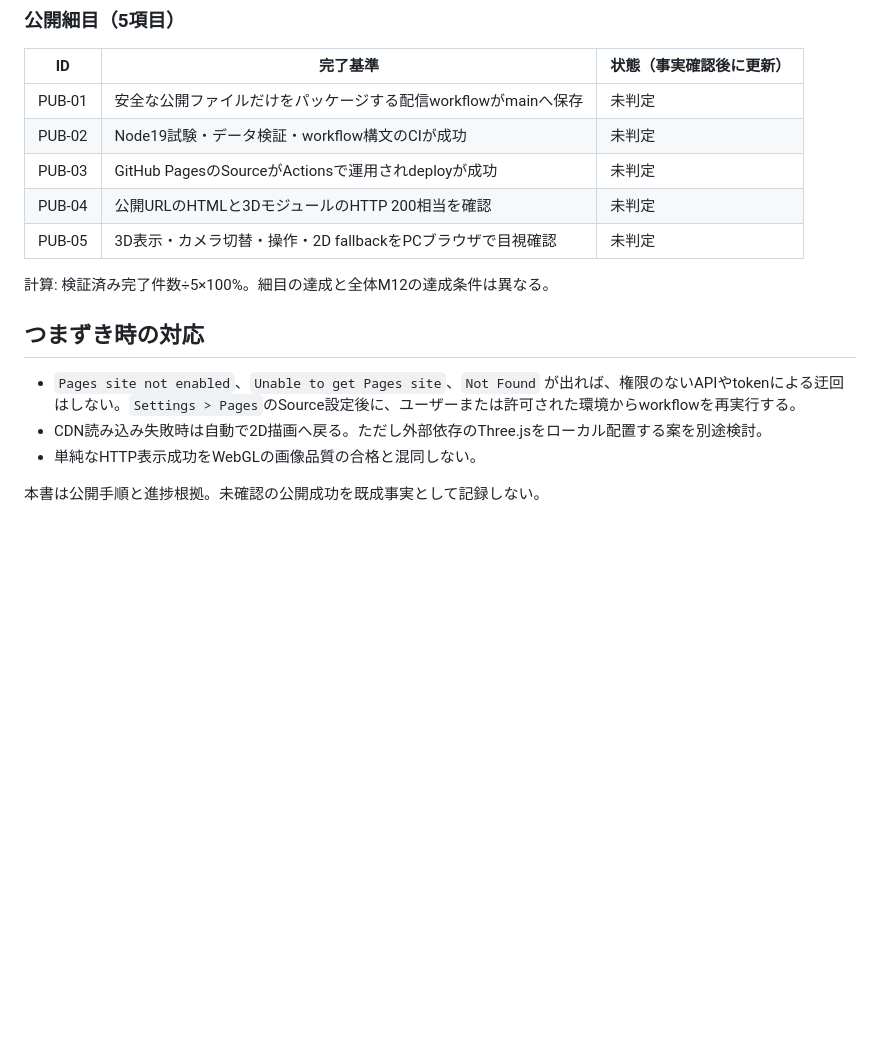
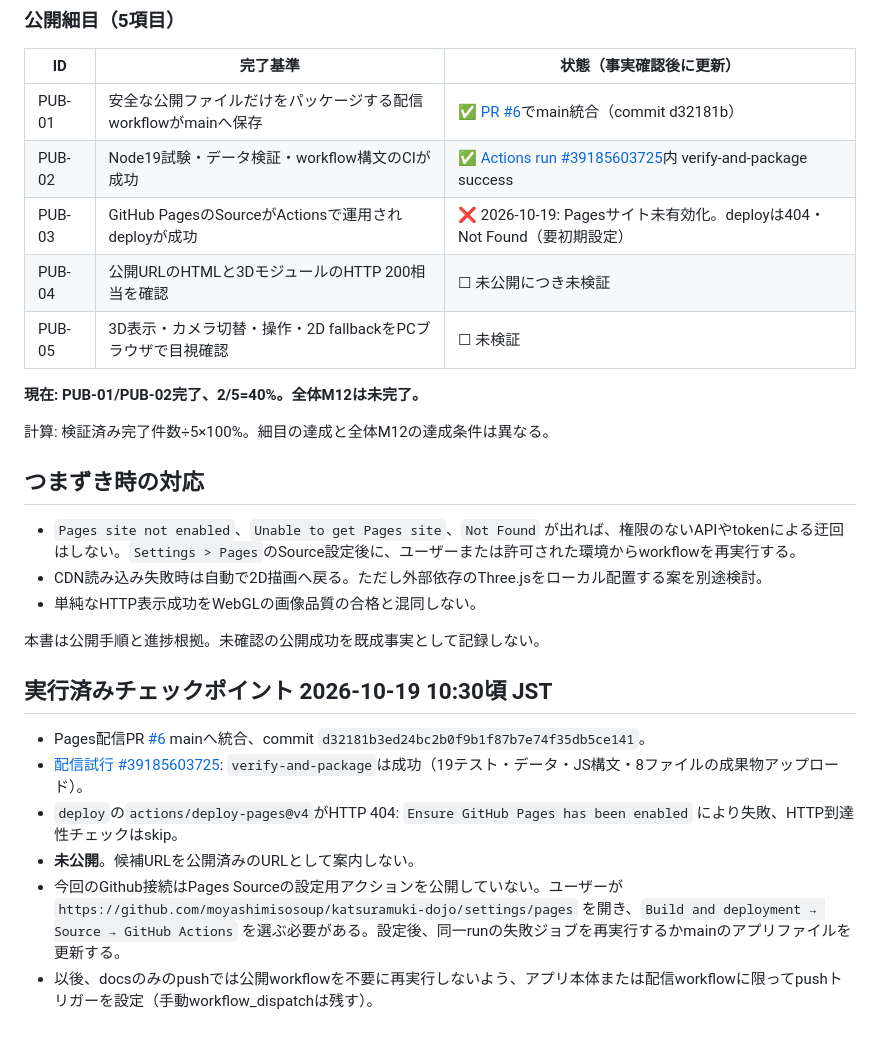
Before and after one commit to moyashimisosoup/katsuramuki-dojo, a Markdown page: docs/PAGES_RELEASE_20261019.md, the part around the change. GitHub-like rendering; blank space fills up the shorter version.

Commit message:
docs(pages): capture 404 deployment blocker and verified progress (docs/PAGES_RELEASE_20261019.md)

```diff
--- a/docs/PAGES_RELEASE_20261019.md
+++ b/docs/PAGES_RELEASE_20261019.md
@@ -25,11 +25,13 @@
 ### 公開細目（5項目）
 | ID | 完了基準 | 状態（事実確認後に更新） |
 | --- | --- | --- |
-| PUB-01 | 安全な公開ファイルだけをパッケージする配信workflowがmainへ保存 | 未判定 |
-| PUB-02 | Node19試験・データ検証・workflow構文のCIが成功 | 未判定 |
-| PUB-03 | GitHub PagesのSourceがActionsで運用されdeployが成功 | 未判定 |
-| PUB-04 | 公開URLのHTMLと3DモジュールのHTTP 200相当を確認 | 未判定 |
-| PUB-05 | 3D表示・カメラ切替・操作・2D fallbackをPCブラウザで目視確認 | 未判定 |
+| PUB-01 | 安全な公開ファイルだけをパッケージする配信workflowがmainへ保存 | ✅ [PR #6](https://github.com/moyashimisosoup/katsuramuki-dojo/pull/6)でmain統合（commit d32181b） |
+| PUB-02 | Node19試験・データ検証・workflow構文のCIが成功 | ✅ [Actions run #39185603725](https://github.com/moyashimisosoup/katsuramuki-dojo/actions/runs/39185603725)内 verify-and-package success |
+| PUB-03 | GitHub PagesのSourceがActionsで運用されdeployが成功 | ❌ 2026-10-19: Pagesサイト未有効化。deployは404・Not Found（要初期設定） |
+| PUB-04 | 公開URLのHTMLと3DモジュールのHTTP 200相当を確認 | ☐ 未公開につき未検証 |
+| PUB-05 | 3D表示・カメラ切替・操作・2D fallbackをPCブラウザで目視確認 | ☐ 未検証 |
+
+**現在: PUB-01/PUB-02完了、2/5=40%。全体M12は未完了。**
 
 計算: 検証済み完了件数÷5×100%。細目の達成と全体M12の達成条件は異なる。
 
@@ -39,3 +41,12 @@
 - 単純なHTTP表示成功をWebGLの画像品質の合格と混同しない。
 
 本書は公開手順と進捗根拠。未確認の公開成功を既成事実として記録しない。
+
+## 実行済みチェックポイント 2026-10-19 10:30頃 JST
+
+- Pages配信PR [#6](https://github.com/moyashimisosoup/katsuramuki-dojo/pull/6) mainへ統合、commit `d32181b3ed24bc2b0f9b1f87b7e74f35db5ce141`。
+- [配信試行 #39185603725](https://github.com/moyashimisosoup/katsuramuki-dojo/actions/runs/39185603725): `verify-and-package`は成功（19テスト・データ・JS構文・8ファイルの成果物アップロード）。
+- `deploy`の`actions/deploy-pages@v4`がHTTP 404: `Ensure GitHub Pages has been enabled` により失敗、HTTP到達性チェックはskip。
+- **未公開**。候補URLを公開済みのURLとして案内しない。
+- 今回のGithub接続はPages Sourceの設定用アクションを公開していない。ユーザーが `https://github.com/moyashimisosoup/katsuramuki-dojo/settings/pages` を開き、`Build and deployment → Source → GitHub Actions` を選ぶ必要がある。設定後、同一runの失敗ジョブを再実行するかmainのアプリファイルを更新する。
+- 以後、docsのみのpushでは公開workflowを不要に再実行しないよう、アプリ本体または配信workflowに限ってpushトリガーを設定（手動workflow_dispatchは残す）。
```
